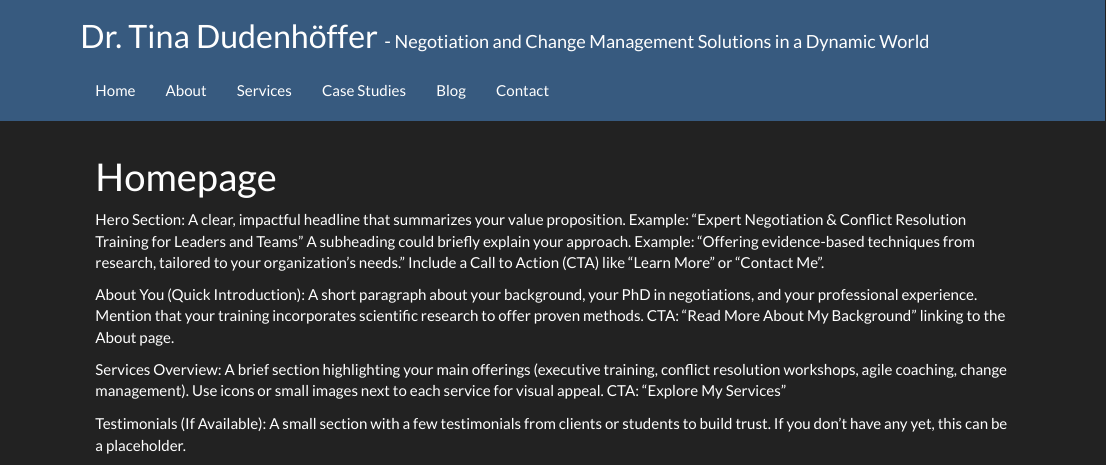
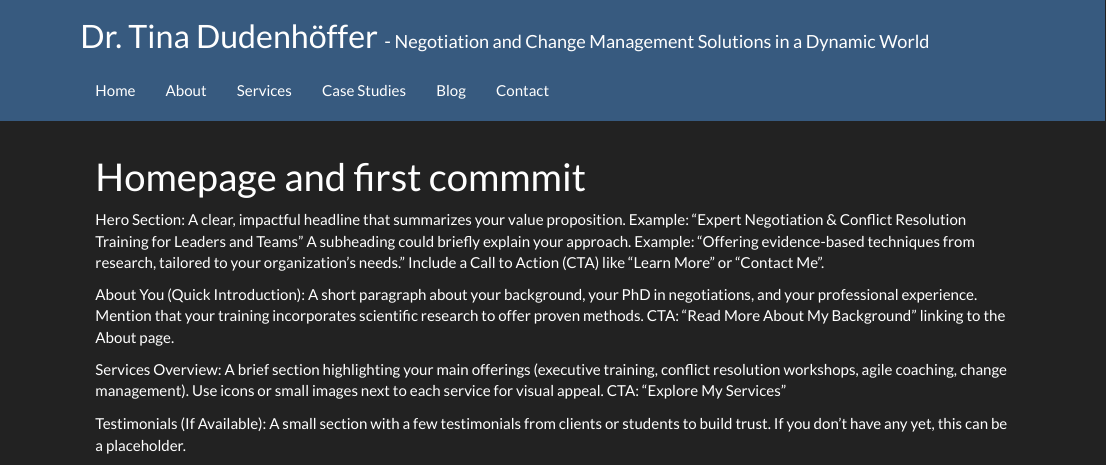
Before and after one commit to TinaDudenhoeffer/consulting, an R Markdown document (index.Rmd): the page in a window 1100 px wide, from its top. Rendered offline with R 4.5, knitr and Pandoc, with nearby package versions.

Commit message:
2nd message

```diff
--- a/index.Rmd
+++ b/index.Rmd
@@ -1,5 +1,5 @@
 ---
-title: Homepage
+title: Homepage and first commmit
 ---
 
 Hero Section:
```
Also changed, not shown: 8 other files.
